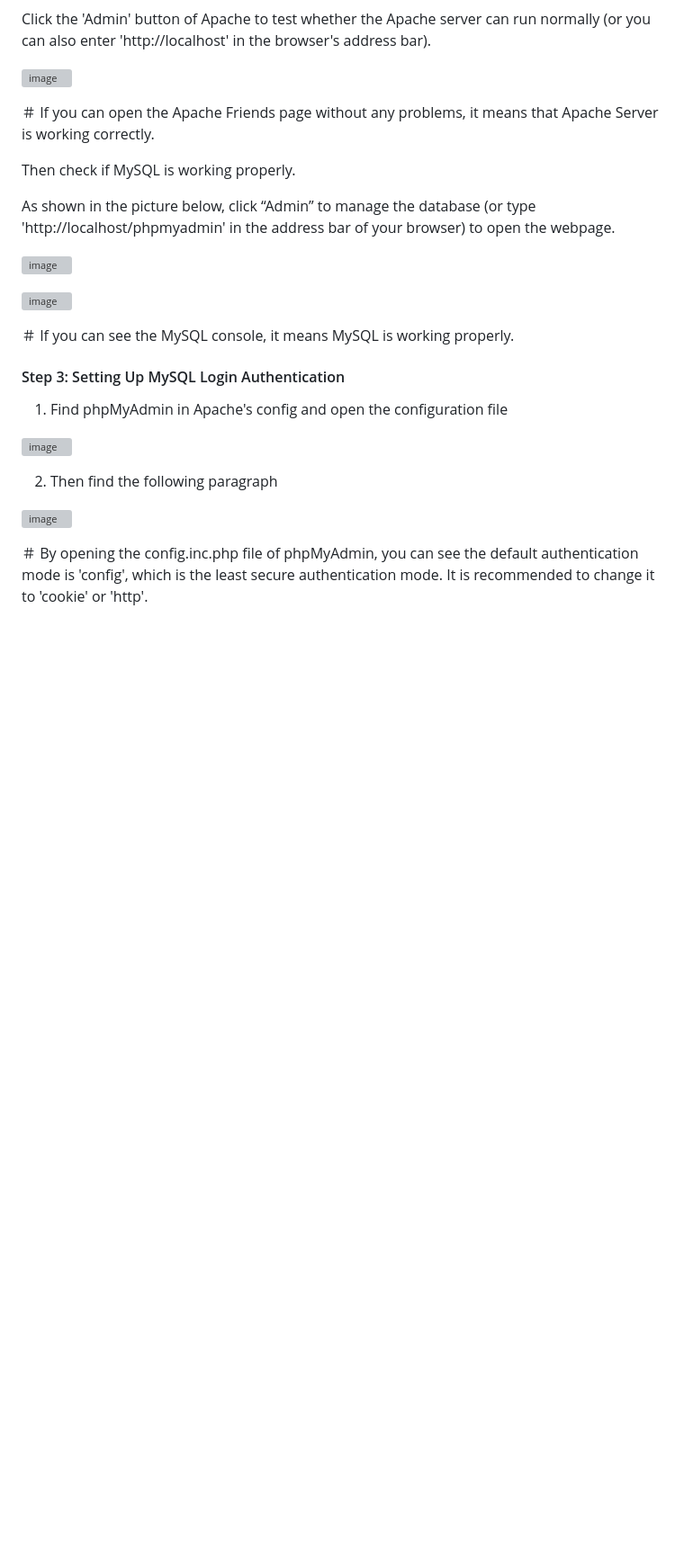
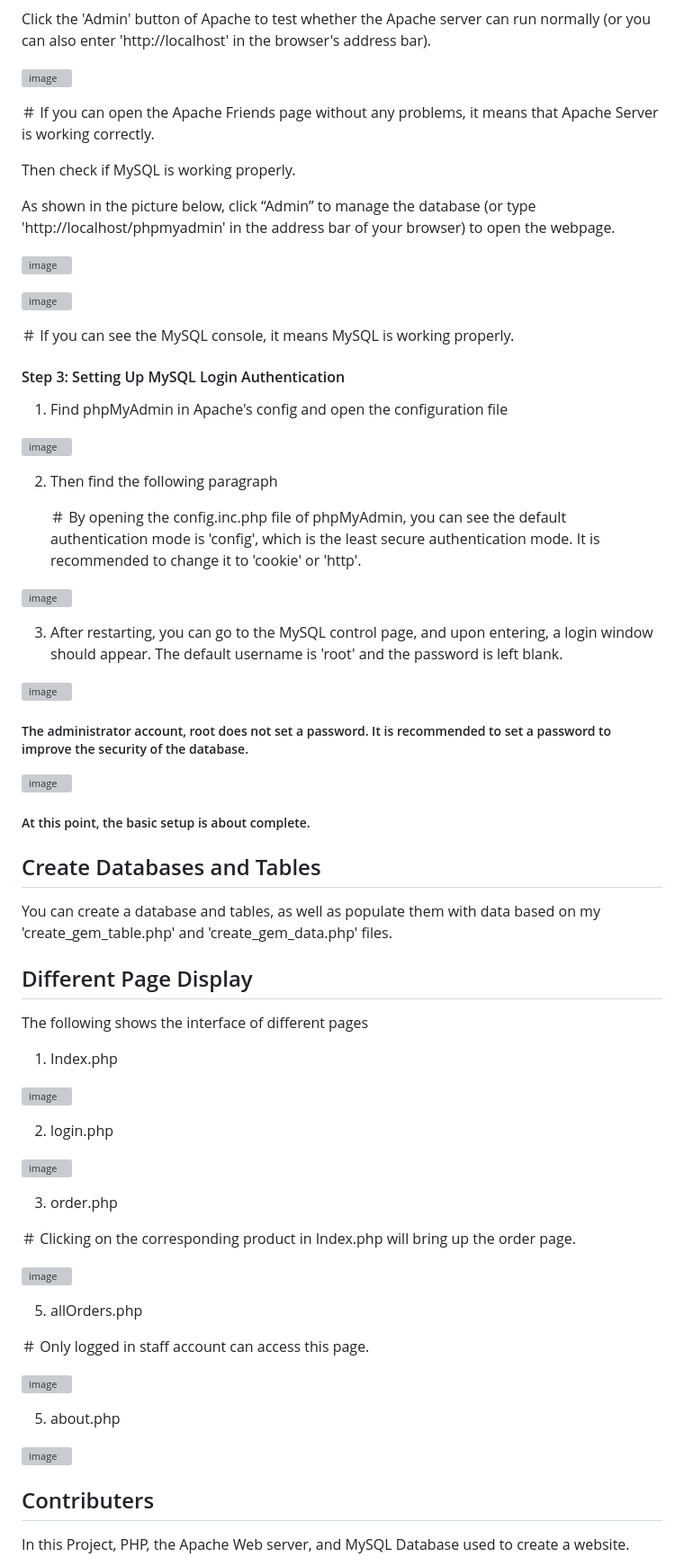
Before and after one commit to ffu1332/-Online-Shop-Demo, a Markdown page: README.md, the part around one of its changes. Shown at 90% size. Rendered like a GitHub page; blank space fills up the shorter version; grey boxes are pictures that could not be loaded.

```diff
--- a/README.md
+++ b/README.md
@@ -68,6 +68,53 @@ As shown in the picture below, click “Admin” to manage the database (or type
 
 2. Then find the following paragraph
 
+   ＃ By opening the config.inc.php file of phpMyAdmin, you can see the default authentication mode is 'config', which is the least secure authentication mode. It is recommended to change it to 'cookie' or 'http'.
+
 ![image](https://github.com/ffu1332/Online-Shop-Demo/assets/116335226/061dd13d-f89a-4a8a-b720-3ca67403f198)
 
-＃ By opening the config.inc.php file of phpMyAdmin, you can see the default authentication mode is 'config', which is the least secure authentication mode. It is recommended to change it to 'cookie' or 'http'.
+
+3. After restarting, you can go to the MySQL control page, and upon entering, a login window should appear. The default username is 'root' and the password is left blank.
+
+
+![image](https://github.com/ffu1332/Online-Shop-Demo/assets/116335226/d30b4117-4c8d-44b1-9733-87e2ddba52c5)
+
+   ##### The administrator account, root does not set a password. It is recommended to set a password to improve the security of the database.
+
+
+![image](https://github.com/ffu1332/Online-Shop-Demo/assets/116335226/8043230c-e78b-4079-bbdf-3baf924d8c0a)
+
+##### At this point, the basic setup is about complete.
+
+## Create Databases and Tables
+You can create a database and tables, as well as populate them with data based on my 'create_gem_table.php' and 'create_gem_data.php' files.
+
+## Different Page Display
+The following shows the interface of different pages
+
+1. Index.php
+
+![image](https://github.com/ffu1332/Online-Shop-Demo/assets/116335226/9500ac5e-8594-4b53-9d52-5527b84e360c)
+
+2. login.php
+
+![image](https://github.com/ffu1332/Online-Shop-Demo/assets/116335226/b339f810-1212-428b-b1d6-a5ae821c7ca5)
+
+3. order.php
+
+＃ Clicking on the corresponding product in Index.php will bring up the order page.
+
+![image](https://github.com/ffu1332/Online-Shop-Demo/assets/116335226/4c7b3964-9f39-49ec-98cf-1e924bc2cb11)
+
+5. allOrders.php
+
+＃ Only logged in staff account can access this page.
+
+![image](https://github.com/ffu1332/Online-Shop-Demo/assets/116335226/f77454ce-9ece-4a0d-8575-76d168b2b4dc)
+
+5. about.php
+
+![image](https://github.com/ffu1332/Online-Shop-Demo/assets/116335226/ed2ac7b8-8891-4dc7-a504-861dbf7d56df)
+
+## Contributers
+In this Project, PHP, the Apache Web server, and MySQL Database used to create a website.
+
```
Also changed, not shown: other parts of README.md (+4 -1 lines).
